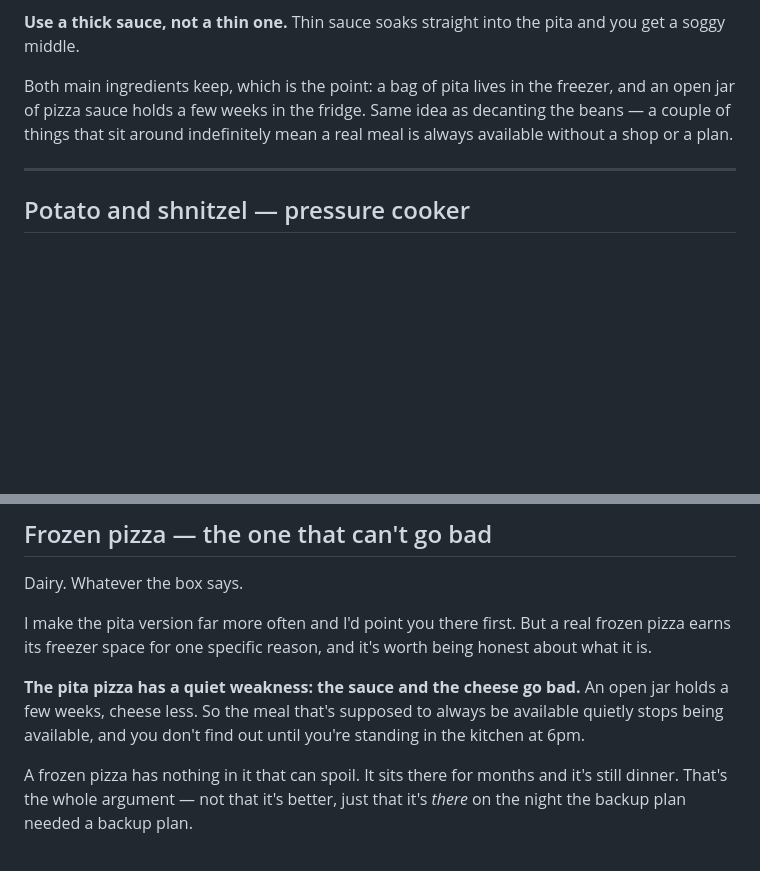
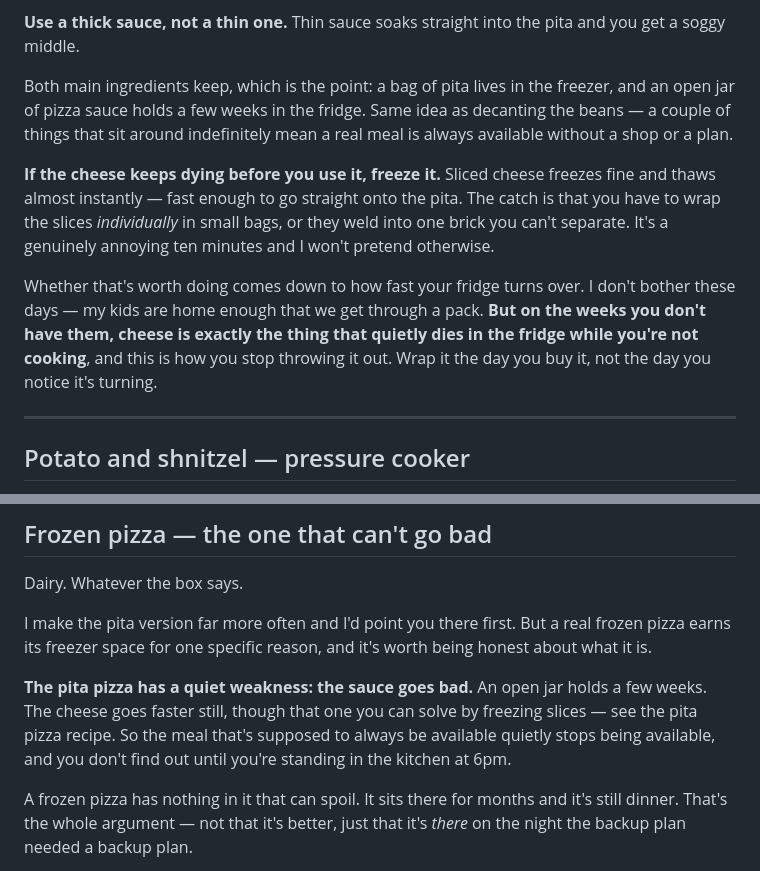
Before and after one commit to avimar/weeknight-dinners, a Markdown page: weeknight-dinners.md, 2 parts joined by grey strips. Drawn GitHub-style; blank space fills up the shorter version.

Commit message:
Add the freeze-your-cheese trick to pita pizza
Sliced cheese freezes and thaws almost instantly, but only if each slice
is bagged separately - otherwise it welds into a brick. Worth the hassle
exactly when the fridge turns over slowly, which for this audience is
the weeks without the kids.

Also corrects the frozen pizza entry, which claimed cheese spoilage as
an unsolvable weakness of the pita version. The sauce is the real limit.

Co-Authored-By: Claude Opus 5 <noreply@anthropic.com>

```diff
--- a/weeknight-dinners.md
+++ b/weeknight-dinners.md
@@ -527,6 +527,10 @@ Dairy. ~10 min, no thawing.
 
 Both main ingredients keep, which is the point: a bag of pita lives in the freezer, and an open jar of pizza sauce holds a few weeks in the fridge. Same idea as decanting the beans — a couple of things that sit around indefinitely mean a real meal is always available without a shop or a plan.
 
+**If the cheese keeps dying before you use it, freeze it.** Sliced cheese freezes fine and thaws almost instantly — fast enough to go straight onto the pita. The catch is that you have to wrap the slices *individually* in small bags, or they weld into one brick you can't separate. It's a genuinely annoying ten minutes and I won't pretend otherwise.
+
+Whether that's worth doing comes down to how fast your fridge turns over. I don't bother these days — my kids are home enough that we get through a pack. **But on the weeks you don't have them, cheese is exactly the thing that quietly dies in the fridge while you're not cooking**, and this is how you stop throwing it out. Wrap it the day you buy it, not the day you notice it's turning.
+
 ---
 
 ## Potato and shnitzel — pressure cooker
@@ -685,7 +689,7 @@ Dairy. Whatever the box says.
 
 I make the pita version far more often and I'd point you there first. But a real frozen pizza earns its freezer space for one specific reason, and it's worth being honest about what it is.
 
-**The pita pizza has a quiet weakness: the sauce and the cheese go bad.** An open jar holds a few weeks, cheese less. So the meal that's supposed to always be available quietly stops being available, and you don't find out until you're standing in the kitchen at 6pm.
+**The pita pizza has a quiet weakness: the sauce goes bad.** An open jar holds a few weeks. The cheese goes faster still, though that one you can solve by freezing slices — see the pita pizza recipe. So the meal that's supposed to always be available quietly stops being available, and you don't find out until you're standing in the kitchen at 6pm.
 
 A frozen pizza has nothing in it that can spoil. It sits there for months and it's still dinner. That's the whole argument — not that it's better, just that it's *there* on the night the backup plan needed a backup plan.
 
```
